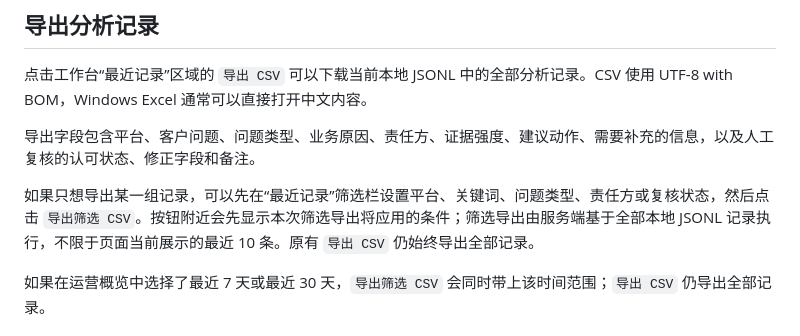
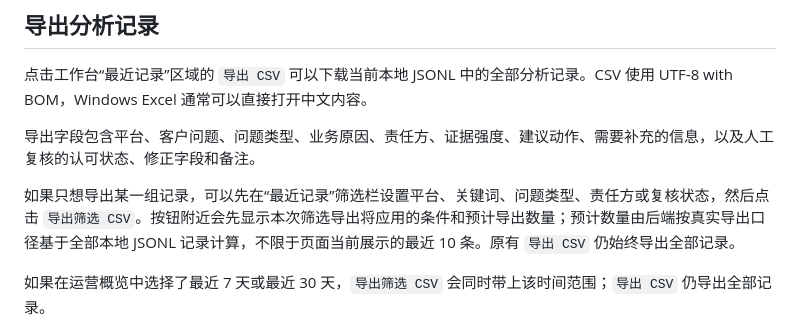
Before and after one commit to ARIUM-hub/AI-Agent-Development, a Markdown page: README.md, the part around the change. Rendered like a GitHub page.

Commit message:
docs: describe export count preview

```diff
--- a/README.md
+++ b/README.md
@@ -59,7 +59,7 @@ Agent: Please try again later.
 
 导出字段包含平台、客户问题、问题类型、业务原因、责任方、证据强度、建议动作、需要补充的信息，以及人工复核的认可状态、修正字段和备注。
 
-如果只想导出某一组记录，可以先在“最近记录”筛选栏设置平台、关键词、问题类型、责任方或复核状态，然后点击 `导出筛选 CSV`。按钮附近会先显示本次筛选导出将应用的条件；筛选导出由服务端基于全部本地 JSONL 记录执行，不限于页面当前展示的最近 10 条。原有 `导出 CSV` 仍始终导出全部记录。
+如果只想导出某一组记录，可以先在“最近记录”筛选栏设置平台、关键词、问题类型、责任方或复核状态，然后点击 `导出筛选 CSV`。按钮附近会先显示本次筛选导出将应用的条件和预计导出数量；预计数量由后端按真实导出口径基于全部本地 JSONL 记录计算，不限于页面当前展示的最近 10 条。原有 `导出 CSV` 仍始终导出全部记录。
 
 如果在运营概览中选择了最近 7 天或最近 30 天，`导出筛选 CSV` 会同时带上该时间范围；`导出 CSV` 仍导出全部记录。
 
```
